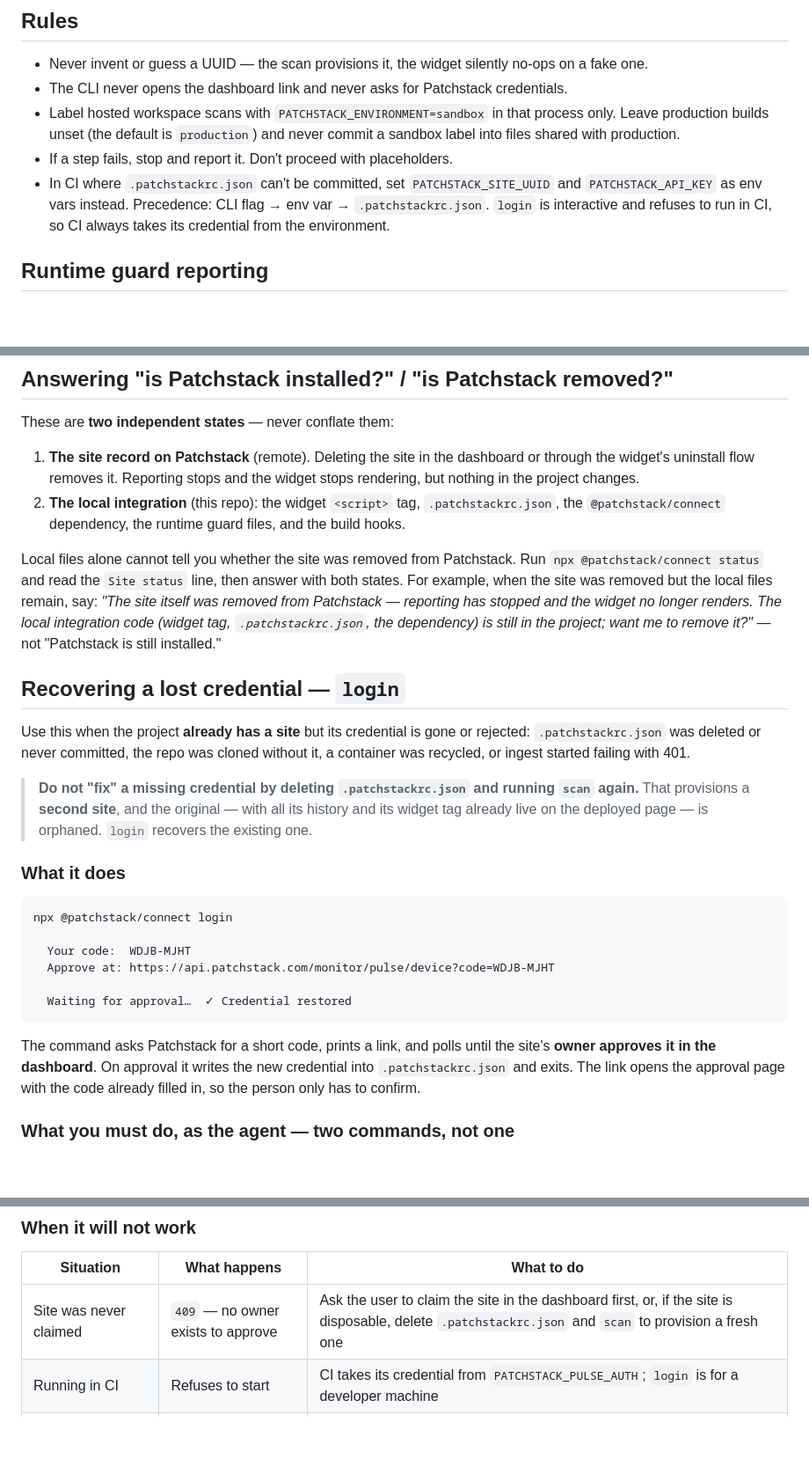
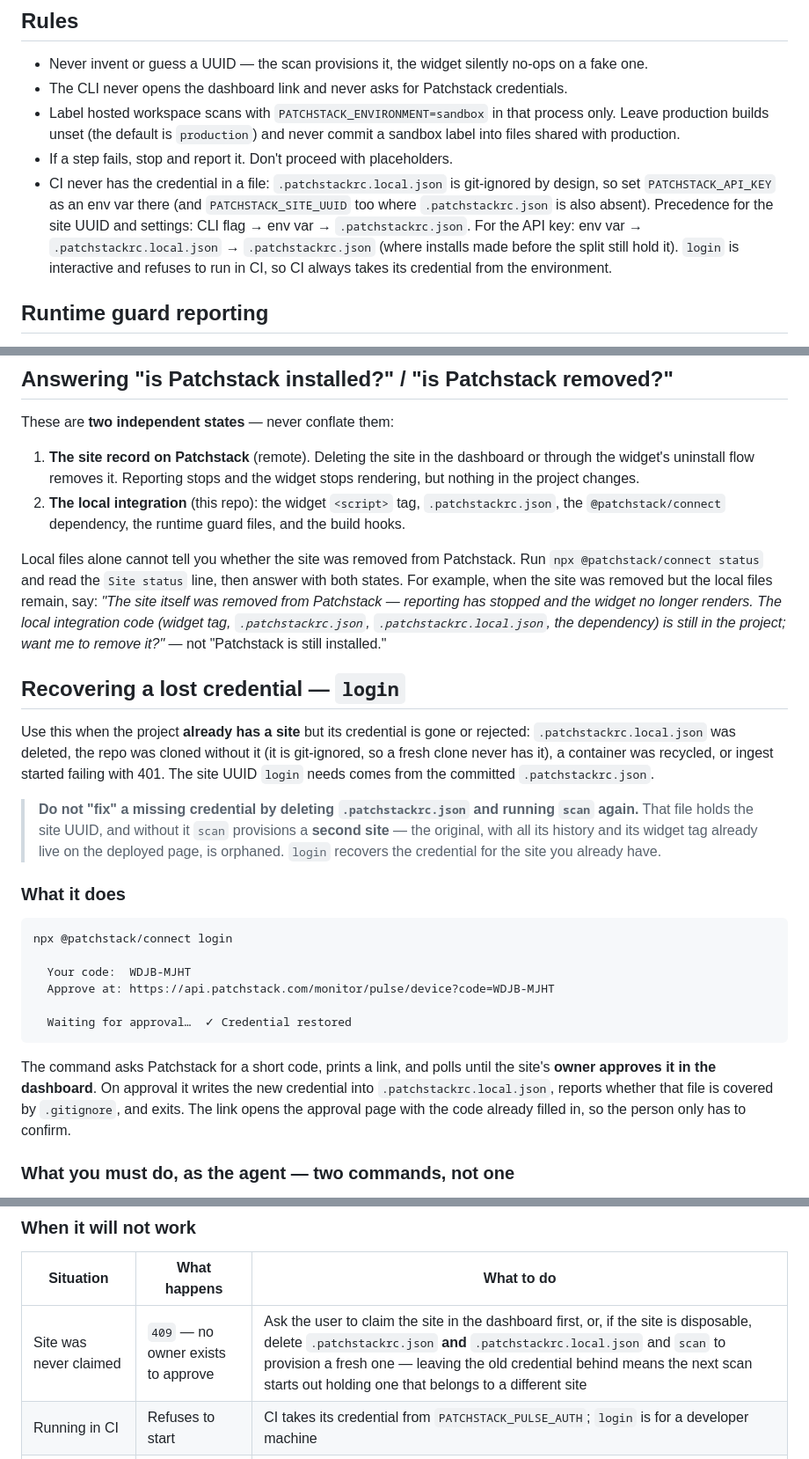
Before and after one commit to patchstack/connect, a Markdown page: AGENT-INSTALL.md, 3 parts joined by grey strips. Shown at 88% size. Drawn GitHub-style; blank space fills up the shorter version.

Commit message:
Say which file the credential is in, everywhere the docs describe it
The credential moved to `.patchstackrc.local.json` and the agent-facing guide still
described the old layout in five places. Agents read this file out of the tarball and
check it against the code, so a stale description costs trust — and two of these would
have sent somebody looking for a credential in the wrong file, or told them a fresh clone
should have one.

- The CI note gave one precedence chain. There are two now, because the public config and
  the credential do not resolve the same way, and CI never has the credential in a file at
  all: the local one is git-ignored by design.
- `login`'s section said the credential goes missing from, and is restored into,
  `.patchstackrc.json`. It is the local file that goes missing — a fresh clone never has
  it — and the site UUID `login` needs is what the committed file holds.
- `login` now also reports whether the credential's file is covered by `.gitignore`, so
  the description says so rather than implying it is always added.
- Uninstall deleted one file. The second holds the API key and is invisible in a clean
  `git status`, which is exactly why it needs naming; the `.gitignore` entry setup added
  goes with it.
- Re-provisioning a disposable site now says to remove both, since leaving the old
  credential behind starts the next scan holding one that belongs to a different site.

````diff
--- a/AGENT-INSTALL.md
+++ b/AGENT-INSTALL.md
@@ -126,7 +126,7 @@ It is server-only. Never put it in the widget tag, client bundles, or public env
 - The CLI never opens the dashboard link and never asks for Patchstack credentials.
 - Label hosted workspace scans with `PATCHSTACK_ENVIRONMENT=sandbox` in that process only. Leave production builds unset (the default is `production`) and never commit a sandbox label into files shared with production.
 - If a step fails, stop and report it. Don't proceed with placeholders.
-- In CI where `.patchstackrc.json` can't be committed, set `PATCHSTACK_SITE_UUID` and `PATCHSTACK_API_KEY` as env vars instead. Precedence: CLI flag → env var → `.patchstackrc.json`. `login` is interactive and refuses to run in CI, so CI always takes its credential from the environment.
+- CI never has the credential in a file: `.patchstackrc.local.json` is git-ignored by design, so set `PATCHSTACK_API_KEY` as an env var there (and `PATCHSTACK_SITE_UUID` too where `.patchstackrc.json` is also absent). Precedence for the site UUID and settings: CLI flag → env var → `.patchstackrc.json`. For the API key: env var → `.patchstackrc.local.json` → `.patchstackrc.json` (where installs made before the split still hold it). `login` is interactive and refuses to run in CI, so CI always takes its credential from the environment.
 
 ## Runtime guard reporting
 
@@ -195,13 +195,13 @@ These are **two independent states** — never conflate them:
 1. **The site record on Patchstack** (remote). Deleting the site in the dashboard or through the widget's uninstall flow removes it. Reporting stops and the widget stops rendering, but nothing in the project changes.
 2. **The local integration** (this repo): the widget `<script>` tag, `.patchstackrc.json`, the `@patchstack/connect` dependency, the runtime guard files, and the build hooks.
 
-Local files alone cannot tell you whether the site was removed from Patchstack. Run `npx @patchstack/connect status` and read the `Site status` line, then answer with both states. For example, when the site was removed but the local files remain, say: *"The site itself was removed from Patchstack — reporting has stopped and the widget no longer renders. The local integration code (widget tag, `.patchstackrc.json`, the dependency) is still in the project; want me to remove it?"* — not "Patchstack is still installed."
+Local files alone cannot tell you whether the site was removed from Patchstack. Run `npx @patchstack/connect status` and read the `Site status` line, then answer with both states. For example, when the site was removed but the local files remain, say: *"The site itself was removed from Patchstack — reporting has stopped and the widget no longer renders. The local integration code (widget tag, `.patchstackrc.json`, `.patchstackrc.local.json`, the dependency) is still in the project; want me to remove it?"* — not "Patchstack is still installed."
 
 ## Recovering a lost credential — `login`
 
-Use this when the project **already has a site** but its credential is gone or rejected: `.patchstackrc.json` was deleted or never committed, the repo was cloned without it, a container was recycled, or ingest started failing with 401.
+Use this when the project **already has a site** but its credential is gone or rejected: `.patchstackrc.local.json` was deleted, the repo was cloned without it (it is git-ignored, so a fresh clone never has it), a container was recycled, or ingest started failing with 401. The site UUID `login` needs comes from the committed `.patchstackrc.json`.
 
-> **Do not "fix" a missing credential by deleting `.patchstackrc.json` and running `scan` again.** That provisions a **second site**, and the original — with all its history and its widget tag already live on the deployed page — is orphaned. `login` recovers the existing one.
+> **Do not "fix" a missing credential by deleting `.patchstackrc.json` and running `scan` again.** That file holds the site UUID, and without it `scan` provisions a **second site** — the original, with all its history and its widget tag already live on the deployed page, is orphaned. `login` recovers the credential for the site you already have.
 
 ### What it does
 
@@ -214,7 +214,7 @@ npx @patchstack/connect login
   Waiting for approval…  ✓ Credential restored
 ```
 
-The command asks Patchstack for a short code, prints a link, and polls until the site's **owner approves it in the dashboard**. On approval it writes the new credential into `.patchstackrc.json` and exits. The link opens the approval page with the code already filled in, so the person only has to confirm.
+The command asks Patchstack for a short code, prints a link, and polls until the site's **owner approves it in the dashboard**. On approval it writes the new credential into `.patchstackrc.local.json`, reports whether that file is covered by `.gitignore`, and exits. The link opens the approval page with the code already filled in, so the person only has to confirm.
 
 ### What you must do, as the agent — two commands, not one
 
@@ -247,7 +247,7 @@ You cannot complete this alone. It is deliberately a human-in-the-loop step: sta
 
 | Situation | What happens | What to do |
 |---|---|---|
-| Site was never claimed | `409` — no owner exists to approve | Ask the user to claim the site in the dashboard first, or, if the site is disposable, delete `.patchstackrc.json` and `scan` to provision a fresh one |
+| Site was never claimed | `409` — no owner exists to approve | Ask the user to claim the site in the dashboard first, or, if the site is disposable, delete `.patchstackrc.json` **and** `.patchstackrc.local.json` and `scan` to provision a fresh one — leaving the old credential behind means the next scan starts out holding one that belongs to a different site |
 | Running in CI | Refuses to start | CI takes its credential from `PATCHSTACK_PULSE_AUTH`; `login` is for a developer machine |
 | No `siteUuid` configured | Refuses to start | There is no site to recover — run `scan` |
 | Code expired | `--wait` ends after 10 minutes | Start again from step 1 for a new code |
````
Also changed, not shown: other parts of AGENT-INSTALL.md (+1 -1 lines).
